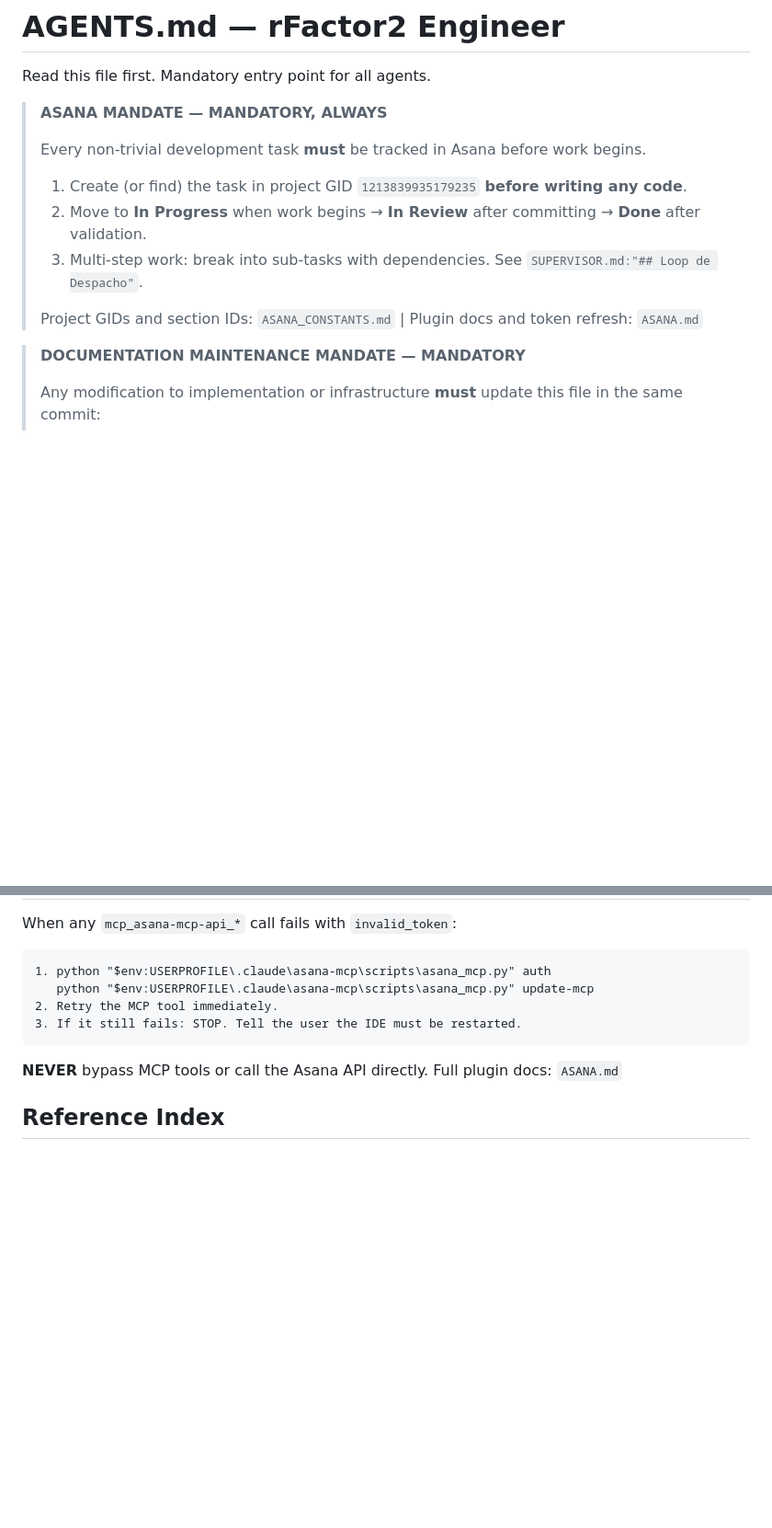
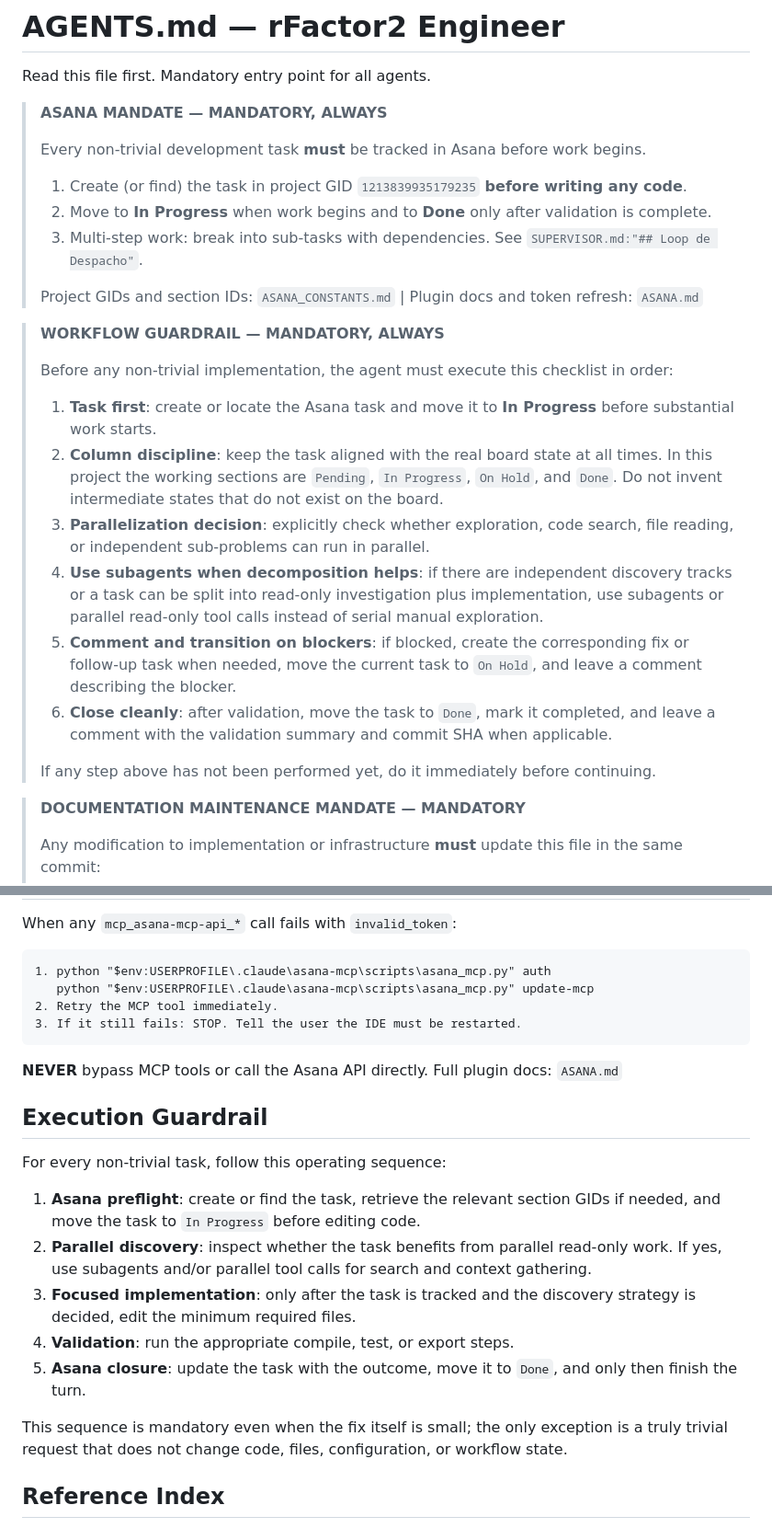
Before and after one commit to victoriruela/rFactor2_engineer, a Markdown page: AGENTS.md, 2 parts joined by grey strips. Shown at 92% size. Drawn GitHub-style; blank space fills up the shorter version.

Commit message:
docs: enforce workflow guardrails for Asana and parallel discovery

```diff
--- a/AGENTS.md
+++ b/AGENTS.md
@@ -7,10 +7,23 @@ Read this file first. Mandatory entry point for all agents.
 > Every non-trivial development task **must** be tracked in Asana before work begins.
 >
 > 1. Create (or find) the task in project GID `1213839935179235` **before writing any code**.
-> 2. Move to **In Progress** when work begins → **In Review** after committing → **Done** after validation.
+> 2. Move to **In Progress** when work begins and to **Done** only after validation is complete.
 > 3. Multi-step work: break into sub-tasks with dependencies. See `SUPERVISOR.md:"## Loop de Despacho"`.
 >
 > Project GIDs and section IDs: `ASANA_CONSTANTS.md` | Plugin docs and token refresh: `ASANA.md`
+
+> **WORKFLOW GUARDRAIL — MANDATORY, ALWAYS**
+>
+> Before any non-trivial implementation, the agent must execute this checklist in order:
+>
+> 1. **Task first**: create or locate the Asana task and move it to **In Progress** before substantial work starts.
+> 2. **Column discipline**: keep the task aligned with the real board state at all times. In this project the working sections are `Pending`, `In Progress`, `On Hold`, and `Done`. Do not invent intermediate states that do not exist on the board.
+> 3. **Parallelization decision**: explicitly check whether exploration, code search, file reading, or independent sub-problems can run in parallel.
+> 4. **Use subagents when decomposition helps**: if there are independent discovery tracks or a task can be split into read-only investigation plus implementation, use subagents or parallel read-only tool calls instead of serial manual exploration.
+> 5. **Comment and transition on blockers**: if blocked, create the corresponding fix or follow-up task when needed, move the current task to `On Hold`, and leave a comment describing the blocker.
+> 6. **Close cleanly**: after validation, move the task to `Done`, mark it completed, and leave a comment with the validation summary and commit SHA when applicable.
+>
+> If any step above has not been performed yet, do it immediately before continuing.
 
 > **DOCUMENTATION MAINTENANCE MANDATE — MANDATORY**
 >
@@ -137,6 +150,18 @@ When any `mcp_asana-mcp-api_*` call fails with `invalid_token`:
 
 **NEVER** bypass MCP tools or call the Asana API directly. Full plugin docs: `ASANA.md`
 
+## Execution Guardrail
+
+For every non-trivial task, follow this operating sequence:
+
+1. **Asana preflight**: create or find the task, retrieve the relevant section GIDs if needed, and move the task to `In Progress` before editing code.
+2. **Parallel discovery**: inspect whether the task benefits from parallel read-only work. If yes, use subagents and/or parallel tool calls for search and context gathering.
+3. **Focused implementation**: only after the task is tracked and the discovery strategy is decided, edit the minimum required files.
+4. **Validation**: run the appropriate compile, test, or export steps.
+5. **Asana closure**: update the task with the outcome, move it to `Done`, and only then finish the turn.
+
+This sequence is mandatory even when the fix itself is small; the only exception is a truly trivial request that does not change code, files, configuration, or workflow state.
+
 ## Reference Index
 
 Load only when your task requires it — use the grep-syntax references to jump directly to the relevant section.
```
Also changed, not shown: docs/asana-workflow.md (+12 -1 lines).
